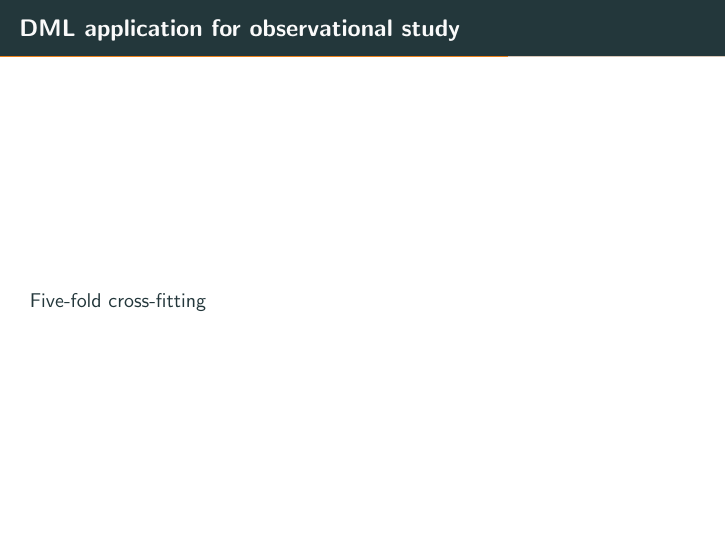
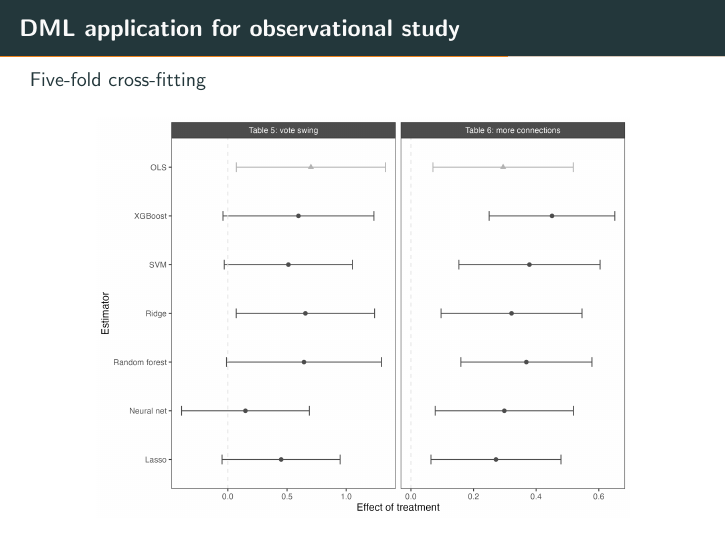
Before and after one commit to clesanbar/dml-project, LaTeX slides (presentation/demo.tex): page 10 of 15. Compiled offline with pdfLaTeX.

Commit message:
Updates from Overleaf

```diff
--- a/presentation/demo.tex
+++ b/presentation/demo.tex
@@ -266,7 +266,9 @@ Additional:
 
 Five-fold cross-fitting
 
-
+\begin{figure}[H]
+ \includegraphics[width=0.8\linewidth]{figures/observational_coefplot_dml.png}
+\end{figure}
 
 \end{frame}
 
```
